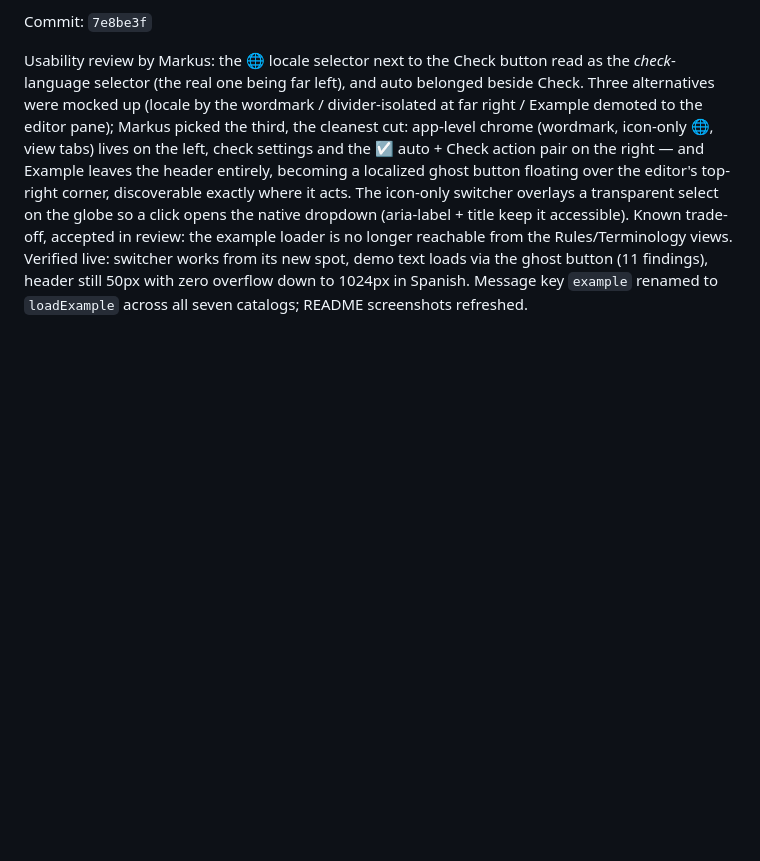
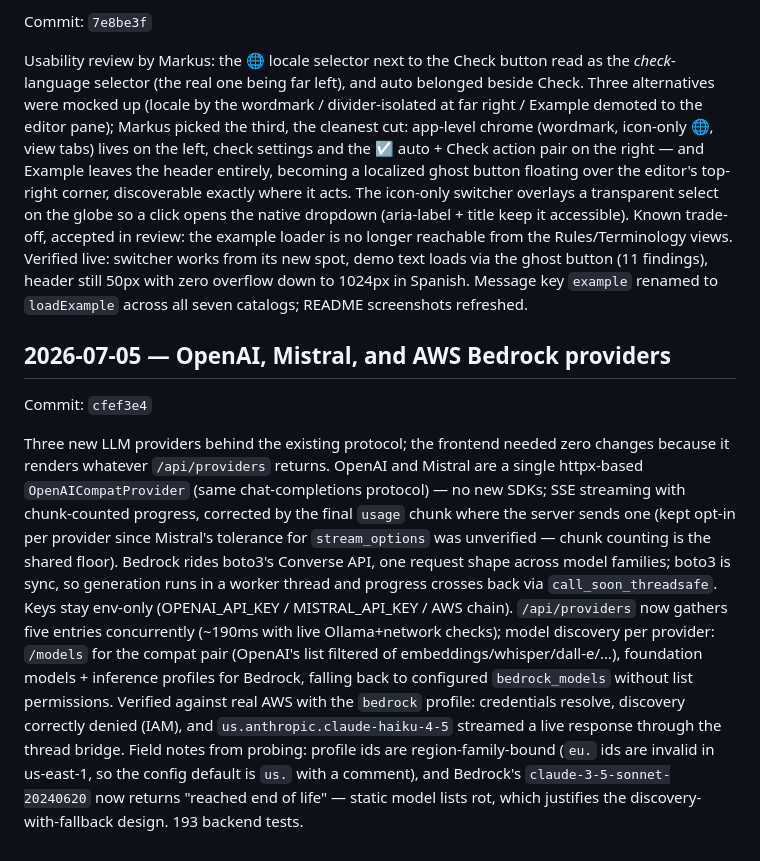
Before and after one commit to saigyo/fabulous-writing, a Markdown page: docs/LOGBOOK.md, the part around the change. GitHub-like rendering; blank space fills up the shorter version.

Commit message:
Log book: OpenAI, Mistral, Bedrock providers
Co-Authored-By: Claude Fable 5 <noreply@anthropic.com>

```diff
--- a/docs/LOGBOOK.md
+++ b/docs/LOGBOOK.md
@@ -318,3 +318,31 @@ switcher works from its new spot, demo text loads via the ghost button
 (11 findings), header still 50px with zero overflow down to 1024px in
 Spanish. Message key `example` renamed to `loadExample` across all seven
 catalogs; README screenshots refreshed.
+
+## 2026-07-05 — OpenAI, Mistral, and AWS Bedrock providers
+Commit: `cfef3e4`
+
+Three new LLM providers behind the existing protocol; the frontend needed
+zero changes because it renders whatever `/api/providers` returns. OpenAI
+and Mistral are a single httpx-based `OpenAICompatProvider` (same
+chat-completions protocol) — no new SDKs; SSE streaming with
+chunk-counted progress, corrected by the final `usage` chunk where the
+server sends one (kept opt-in per provider since Mistral's tolerance for
+`stream_options` was unverified — chunk counting is the shared floor).
+Bedrock rides boto3's Converse API, one request shape across model
+families; boto3 is sync, so generation runs in a worker thread and
+progress crosses back via `call_soon_threadsafe`. Keys stay env-only
+(OPENAI_API_KEY / MISTRAL_API_KEY / AWS chain). `/api/providers` now
+gathers five entries concurrently (~190ms with live Ollama+network
+checks); model discovery per provider: `/models` for the compat pair
+(OpenAI's list filtered of embeddings/whisper/dall-e/…), foundation
+models + inference profiles for Bedrock, falling back to configured
+`bedrock_models` without list permissions. Verified against real AWS with
+the `bedrock` profile: credentials resolve, discovery correctly denied
+(IAM), and `us.anthropic.claude-haiku-4-5` streamed a live response
+through the thread bridge. Field notes from probing: profile ids are
+region-family-bound (`eu.` ids are invalid in us-east-1, so the config
+default is `us.` with a comment), and Bedrock's
+`claude-3-5-sonnet-20240620` now returns "reached end of life" — static
+model lists rot, which justifies the discovery-with-fallback design.
+193 backend tests.
```
